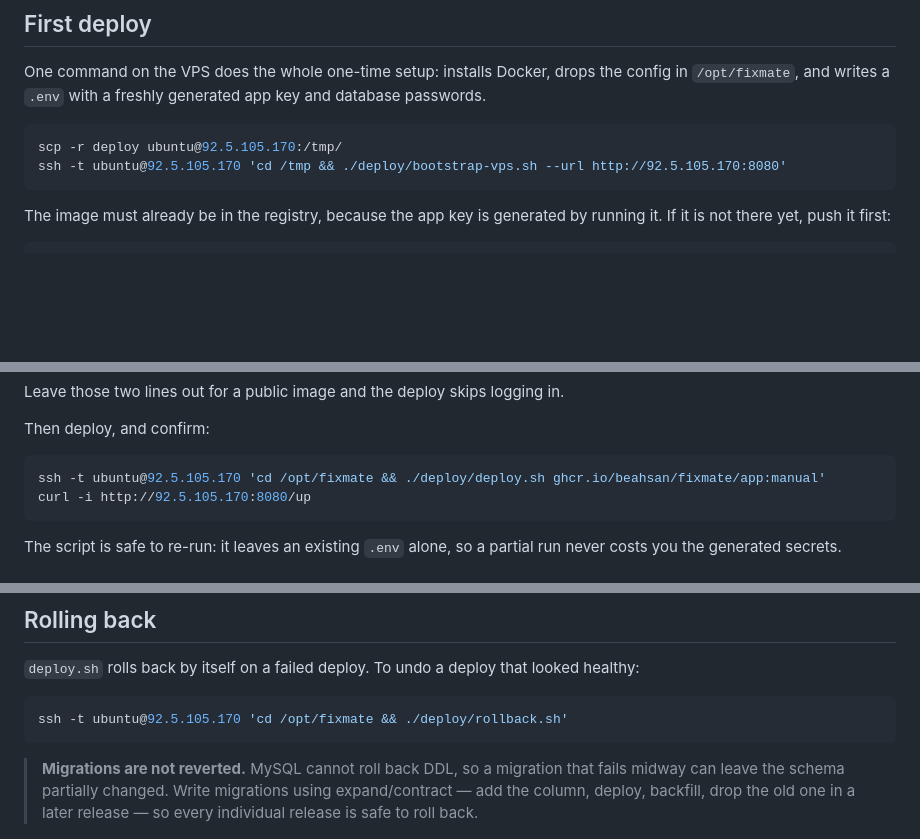
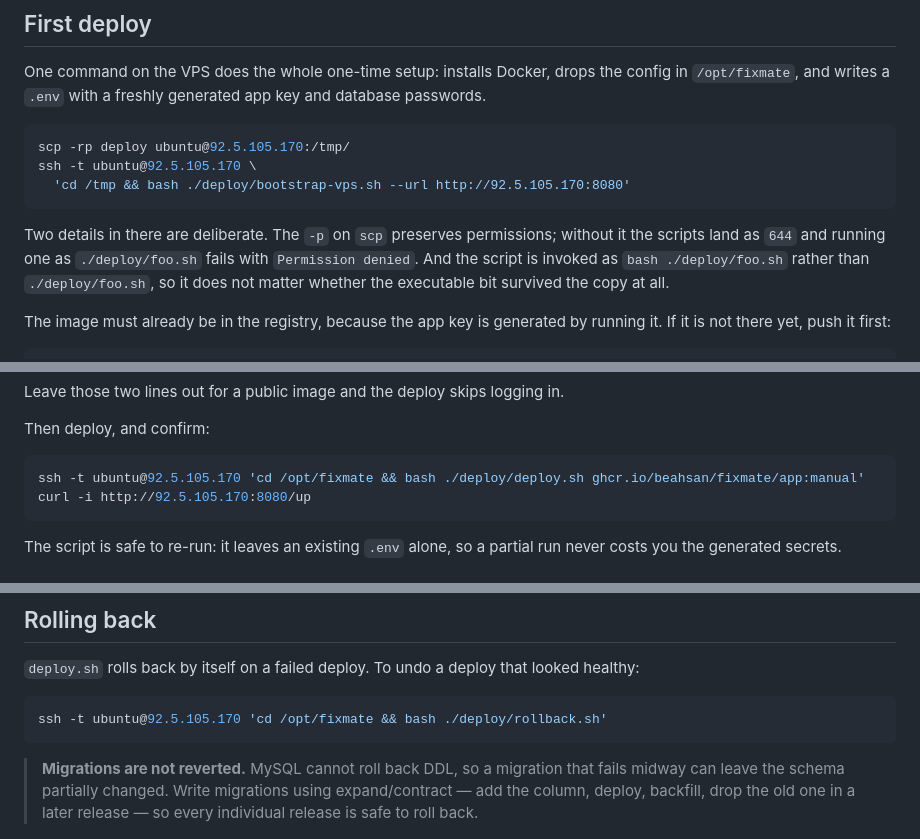
Before and after one commit to BeAhsan/FixMate, a Markdown page: README.md, 3 parts joined by grey strips. Rendered like a GitHub page; blank space fills up the shorter version.

Commit message:
Copy and run deploy scripts in a way that survives the trip
scp -r does not preserve permissions, so the scripts arrived on the VPS as
644 and the documented invocation failed with 'Permission denied'. Two
independent fixes, because either alone leaves a way to hit this:

- scp -rp, so the mode is carried over rather than re-derived from the
  remote umask.
- Invoke the scripts as 'bash ./deploy/foo.sh' instead of './deploy/foo.sh',
  so the executable bit stops mattering at the point of use.

The second is the one that actually holds. Anything that can lose a bit in
transit - a different scp, a git archive, a copy through a Windows share -
is now a non-event rather than a failed deploy.

Co-Authored-By: Claude Opus 4.8 (1M context) <noreply@anthropic.com>

````diff
--- a/README.md
+++ b/README.md
@@ -106,9 +106,16 @@ the config in `/opt/fixmate`, and writes a `.env` with a freshly generated app
 key and database passwords.
 
 ```sh
-scp -r deploy ubuntu@92.5.105.170:/tmp/
-ssh -t ubuntu@92.5.105.170 'cd /tmp && ./deploy/bootstrap-vps.sh --url http://92.5.105.170:8080'
+scp -rp deploy ubuntu@92.5.105.170:/tmp/
+ssh -t ubuntu@92.5.105.170 \
+  'cd /tmp && bash ./deploy/bootstrap-vps.sh --url http://92.5.105.170:8080'
 ```
+
+Two details in there are deliberate. The `-p` on `scp` preserves permissions;
+without it the scripts land as `644` and running one as `./deploy/foo.sh` fails
+with `Permission denied`. And the script is invoked as `bash ./deploy/foo.sh`
+rather than `./deploy/foo.sh`, so it does not matter whether the executable bit
+survived the copy at all.
 
 The image must already be in the registry, because the app key is generated by
 running it. If it is not there yet, push it first:
@@ -146,7 +153,7 @@ Leave those two lines out for a public image and the deploy skips logging in.
 Then deploy, and confirm:
 
 ```sh
-ssh -t ubuntu@92.5.105.170 'cd /opt/fixmate && ./deploy/deploy.sh ghcr.io/beahsan/fixmate/app:manual'
+ssh -t ubuntu@92.5.105.170 'cd /opt/fixmate && bash ./deploy/deploy.sh ghcr.io/beahsan/fixmate/app:manual'
 curl -i http://92.5.105.170:8080/up
 ```
 
@@ -220,7 +227,7 @@ with parameters:
 looked healthy:
 
 ```sh
-ssh -t ubuntu@92.5.105.170 'cd /opt/fixmate && ./deploy/rollback.sh'
+ssh -t ubuntu@92.5.105.170 'cd /opt/fixmate && bash ./deploy/rollback.sh'
 ```
 
 > **Migrations are not reverted.** MySQL cannot roll back DDL, so a migration
````
